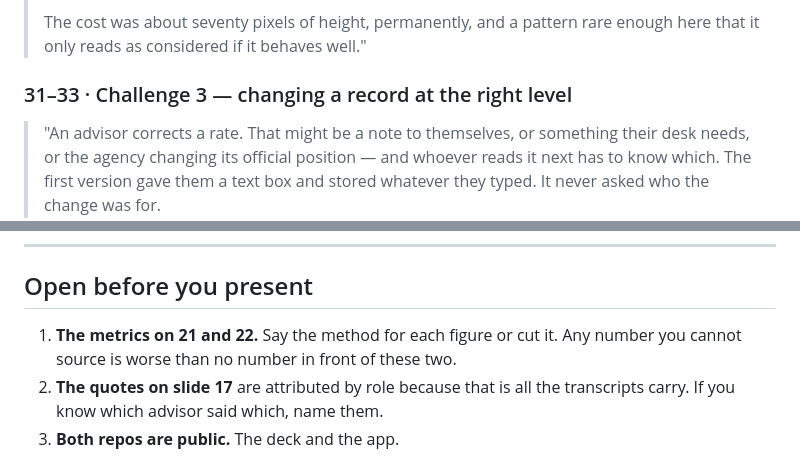
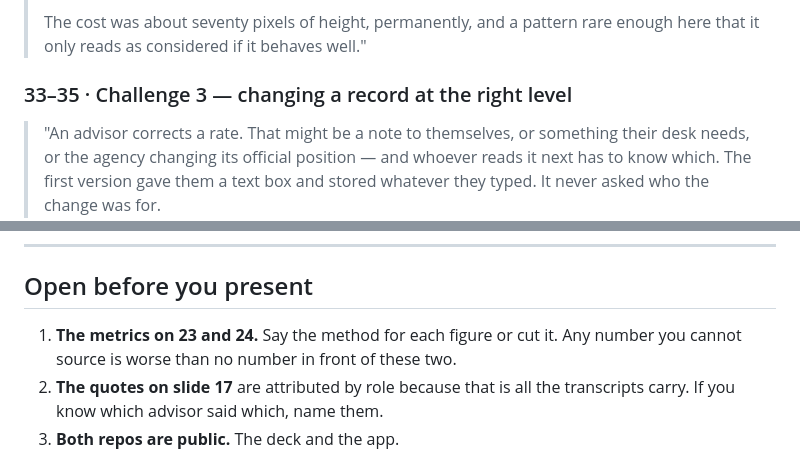
Before and after one commit to ConstantinChopin/enable-case-study, a Markdown page: speaker-notes.md, 2 parts joined by grey strips. GitHub-like rendering.

```diff
--- a/speaker-notes.md
+++ b/speaker-notes.md
@@ -274,7 +274,7 @@ this is the only place it gets told.
 > The cost was about seventy pixels of height, permanently, and a pattern rare enough
 > here that it only reads as considered if it behaves well."
 
-### 31–33 · Challenge 3 — changing a record at the right level
+### 33–35 · Challenge 3 — changing a record at the right level
 
 > "An advisor corrects a rate. That might be a note to themselves, or something their
 > desk needs, or the agency changing its official position — and whoever reads it next
@@ -314,7 +314,7 @@ Stop talking. Ten minutes.
 
 ## Open before you present
 
-1. **The metrics on 21 and 22.** Say the method for each figure or cut it. Any number
+1. **The metrics on 23 and 24.** Say the method for each figure or cut it. Any number
    you cannot source is worse than no number in front of these two.
 2. **The quotes on slide 17** are attributed by role because that is all the
    transcripts carry. If you know which advisor said which, name them.
```
Also changed, not shown: other parts of speaker-notes.md (+8 -8 lines).
